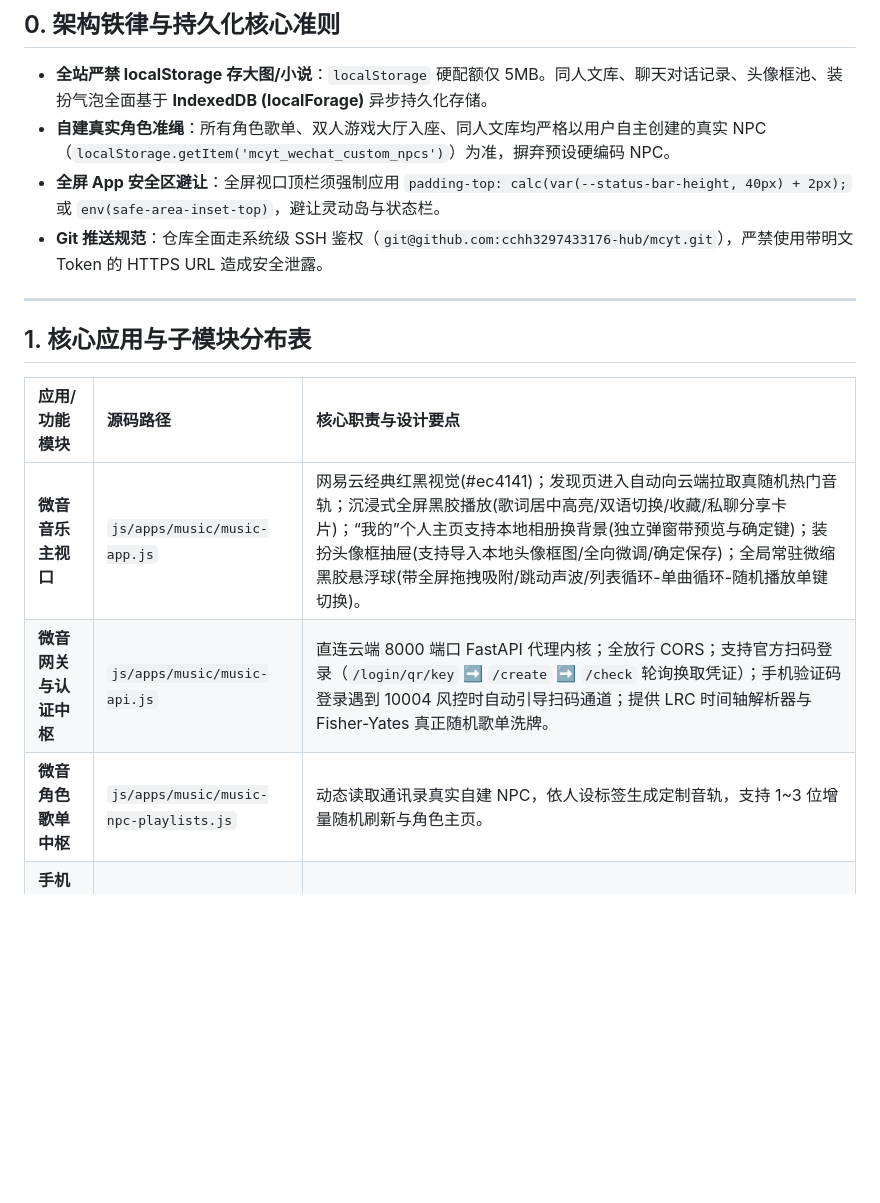
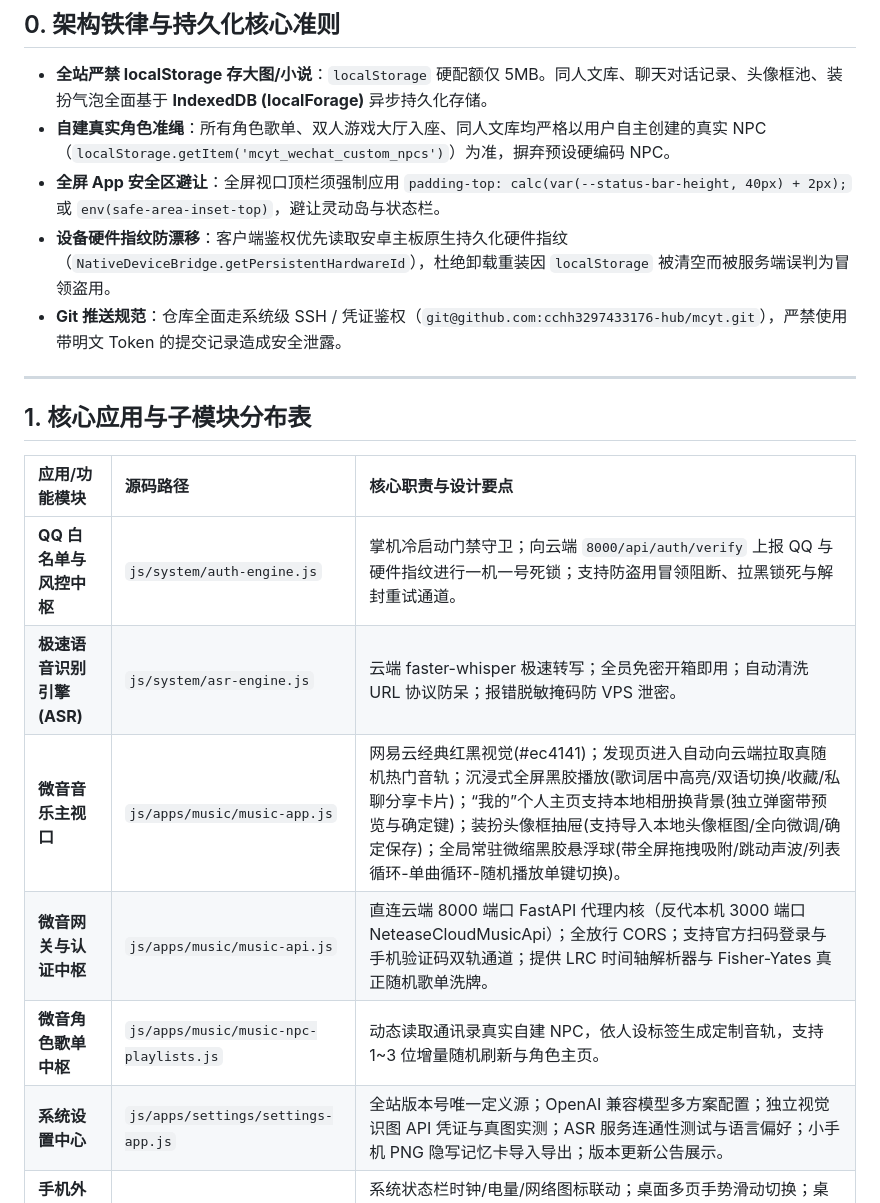
Before and after one commit to cchh3297433176-hub/mcyt, a Markdown page: README.md, the part around one of its changes. GitHub-like rendering; blank space fills up the shorter version.

```diff
--- a/README.md
+++ b/README.md
@@ -11,7 +11,8 @@
 - **全站严禁 localStorage 存大图/小说**：`localStorage` 硬配额仅 5MB。同人文库、聊天对话记录、头像框池、装扮气泡全面基于 **IndexedDB (localForage)** 异步持久化存储。
 - **自建真实角色准绳**：所有角色歌单、双人游戏大厅入座、同人文库均严格以用户自主创建的真实 NPC（`localStorage.getItem('mcyt_wechat_custom_npcs')`）为准，摒弃预设硬编码 NPC。
 - **全屏 App 安全区避让**：全屏视口顶栏须强制应用 `padding-top: calc(var(--status-bar-height, 40px) + 2px);` 或 `env(safe-area-inset-top)`，避让灵动岛与状态栏。
-- **Git 推送规范**：仓库全面走系统级 SSH 鉴权（`git@github.com:cchh3297433176-hub/mcyt.git`），严禁使用带明文 Token 的 HTTPS URL 造成安全泄露。
+- **设备硬件指纹防漂移**：客户端鉴权优先读取安卓主板原生持久化硬件指纹（`NativeDeviceBridge.getPersistentHardwareId`），杜绝卸载重装因 `localStorage` 被清空而被服务端误判为冒领盗用。
+- **Git 推送规范**：仓库全面走系统级 SSH / 凭证鉴权（`git@github.com:cchh3297433176-hub/mcyt.git`），严禁使用带明文 Token 的提交记录造成安全泄露。
 
 ---
 
@@ -19,8 +20,11 @@
 
 | 应用/功能模块 | 源码路径 | 核心职责与设计要点 |
 | :--- | :--- | :--- |
+| **QQ 白名单与风控中枢** | `js/system/auth-engine.js` | 掌机冷启动门禁守卫；向云端 `8000/api/auth/verify` 上报 QQ 与硬件指纹进行一机一号死锁；支持防盗用冒领阻断、拉黑锁死与解封重试通道。 |
+| **极速语音识别引擎 (ASR)** | `js/system/asr-engine.js` | 云端 faster-whisper 极速转写；全员免密开箱即用；自动清洗 URL 协议防呆；报错脱敏掩码防 VPS 泄密。 |
 | **微音音乐主视口** | `js/apps/music/music-app.js` | 网易云经典红黑视觉(#ec4141)；发现页进入自动向云端拉取真随机热门音轨；沉浸式全屏黑胶播放(歌词居中高亮/双语切换/收藏/私聊分享卡片)；“我的”个人主页支持本地相册换背景(独立弹窗带预览与确定键)；装扮头像框抽屉(支持导入本地头像框图/全向微调/确定保存)；全局常驻微缩黑胶悬浮球(带全屏拖拽吸附/跳动声波/列表循环-单曲循环-随机播放单键切换)。 |
-| **微音网关与认证中枢** | `js/apps/music/music-api.js` | 直连云端 8000 端口 FastAPI 代理内核；全放行 CORS；支持官方扫码登录（`/login/qr/key` ➡️ `/create` ➡️ `/check` 轮询换取凭证）；手机验证码登录遇到 10004 风控时自动引导扫码通道；提供 LRC 时间轴解析器与 Fisher-Yates 真正随机歌单洗牌。 |
+| **微音网关与认证中枢** | `js/apps/music/music-api.js` | 直连云端 8000 端口 FastAPI 代理内核（反代本机 3000 端口 NeteaseCloudMusicApi）；全放行 CORS；支持官方扫码登录与手机验证码双轨通道；提供 LRC 时间轴解析器与 Fisher-Yates 真正随机歌单洗牌。 |
 | **微音角色歌单中枢** | `js/apps/music/music-npc-playlists.js` | 动态读取通讯录真实自建 NPC，依人设标签生成定制音轨，支持 1~3 位增量随机刷新与角色主页。 |
+| **系统设置中心** | `js/apps/settings/settings-app.js` | 全站版本号唯一定义源；OpenAI 兼容模型多方案配置；独立视觉识图 API 凭证与真图实测；ASR 服务连通性测试与语言偏好；小手机 PNG 隐写记忆卡导入导出；版本更新公告展示。 |
 | **手机外壳与硬件驱动** | `js/shell/phone-shell.js` | 系统状态栏时钟/电量/网络图标联动；桌面多页手势滑动切换；桌面第二页常驻黑胶声波小组件（轻触黑胶中心可直接替换本地图片自定义封面）；塔罗专属大组件；App 全局路由分发。 |
 | **装扮中心与头像框池** | `js/apps/theme/theme-chat-decor.js` | 微信化装扮中心，存储管理全局头像框，采用 IndexedDB 承载；兼容 `url / img` 字段。 |
```
Also changed, not shown: other parts of README.md (+32 -2 lines).
